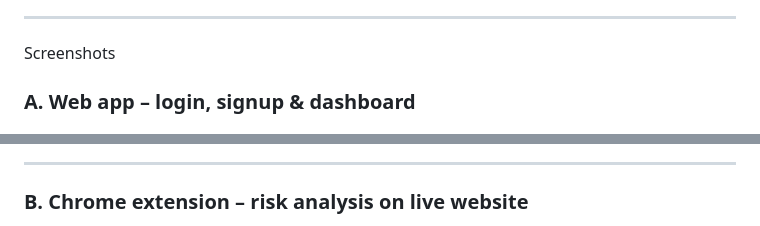
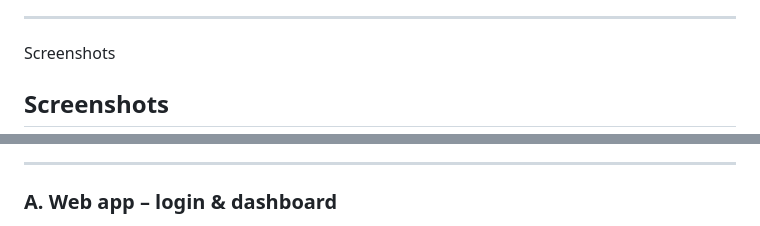
Before and after one commit to Shubhadapalwe/autopolicy-legal-risk-analyzer, a Markdown page: README.md, 2 parts joined by grey strips. Drawn GitHub-style.

```diff
--- a/README.md
+++ b/README.md
@@ -23,5 +23,5 @@ AutoPolicy is a **student academic project**, not a replacement for a profession
 Screenshots
 
 
-### A. Web app – login, signup & dashboard
+## Screenshots
 
@@ -36,5 +29,5 @@ Screenshots
 
 ---
 
-### B. Chrome extension – risk analysis on live website
+### A. Web app – login & dashboard
 
```
Also changed, not shown: other parts of README.md (+21 -14 lines).
